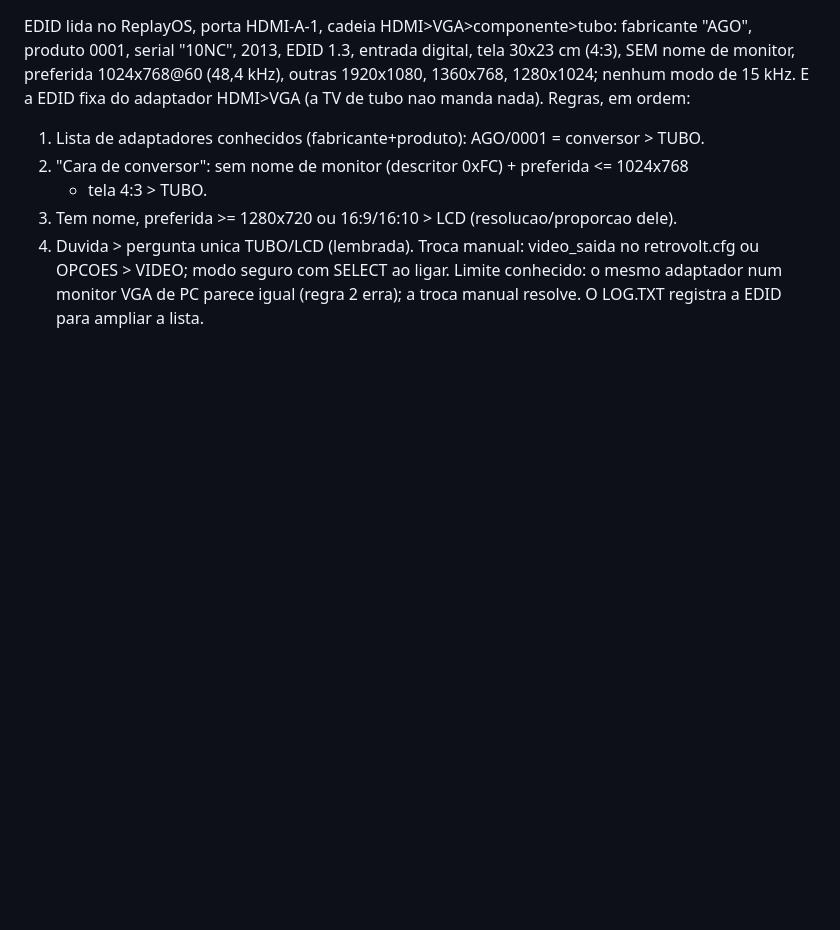
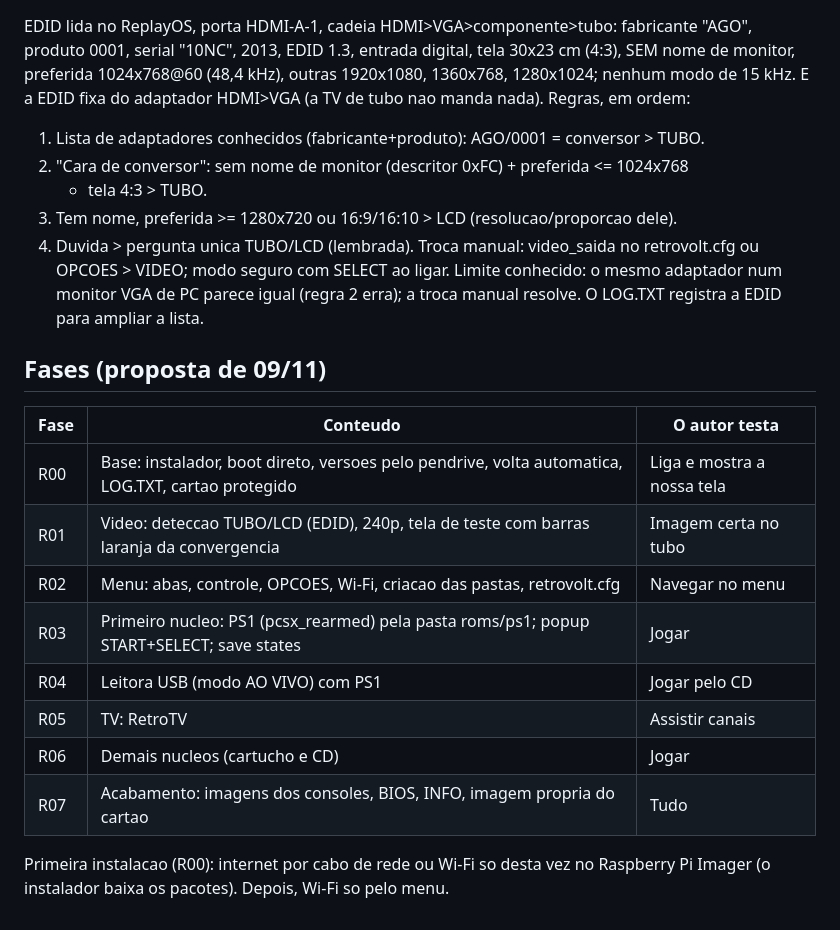
Before and after one commit to Kyllemn/PS2TVCRT, a Markdown page: retrovolt-pi/PLANO.md, the part around the change. GitHub-like rendering; blank space fills up the shorter version.

Commit message:
RETROVOLT Pi: fases R00-R07
Co-Authored-By: Claude Opus 5.5 <noreply@anthropic.com>
Claude-Session: https://claude.ai/code/session_013oXuvB1yyyPjaNDGtAhqEA

```diff
--- a/retrovolt-pi/PLANO.md
+++ b/retrovolt-pi/PLANO.md
@@ -112,3 +112,17 @@ Regras, em ordem:
    retrovolt.cfg ou OPCOES > VIDEO; modo seguro com SELECT ao ligar.
 Limite conhecido: o mesmo adaptador num monitor VGA de PC parece igual (regra 2
 erra); a troca manual resolve. O LOG.TXT registra a EDID para ampliar a lista.
+
+## Fases (proposta de 09/11)
+| Fase | Conteudo | O autor testa |
+|---|---|---|
+| R00 | Base: instalador, boot direto, versoes pelo pendrive, volta automatica, LOG.TXT, cartao protegido | Liga e mostra a nossa tela |
+| R01 | Video: deteccao TUBO/LCD (EDID), 240p, tela de teste com barras laranja da convergencia | Imagem certa no tubo |
+| R02 | Menu: abas, controle, OPCOES, Wi-Fi, criacao das pastas, retrovolt.cfg | Navegar no menu |
+| R03 | Primeiro nucleo: PS1 (pcsx_rearmed) pela pasta roms/ps1; popup START+SELECT; save states | Jogar |
+| R04 | Leitora USB (modo AO VIVO) com PS1 | Jogar pelo CD |
+| R05 | TV: RetroTV | Assistir canais |
+| R06 | Demais nucleos (cartucho e CD) | Jogar |
+| R07 | Acabamento: imagens dos consoles, BIOS, INFO, imagem propria do cartao | Tudo |
+Primeira instalacao (R00): internet por cabo de rede ou Wi-Fi so desta vez no
+Raspberry Pi Imager (o instalador baixa os pacotes). Depois, Wi-Fi so pelo menu.
```
